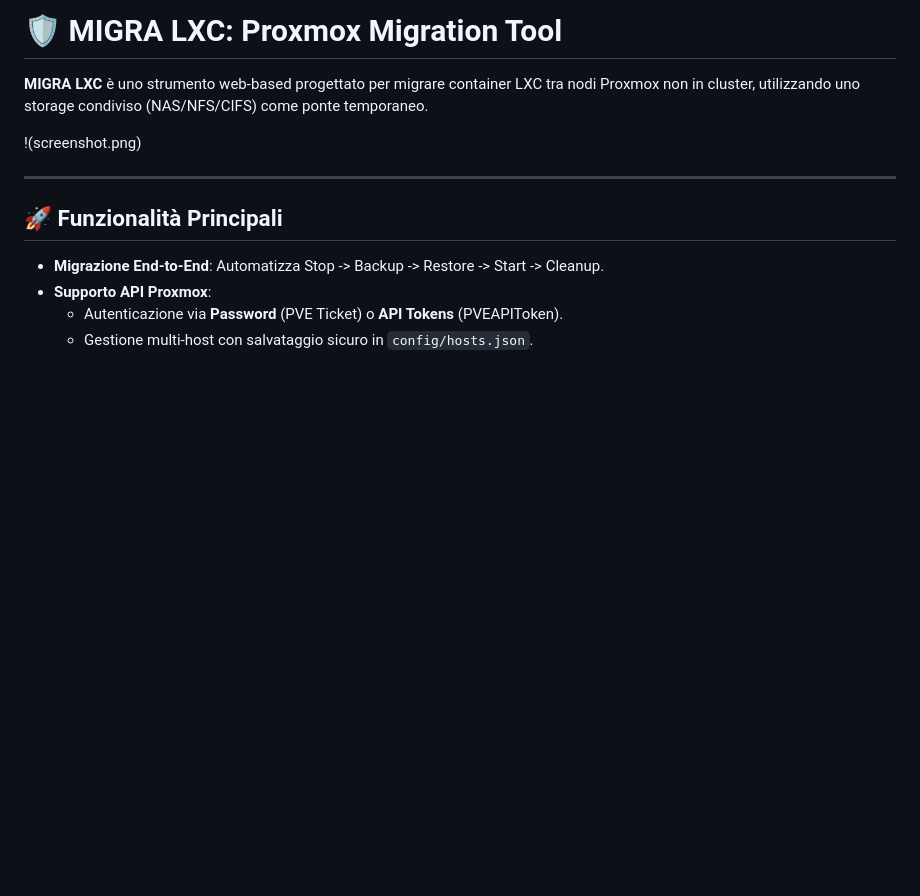
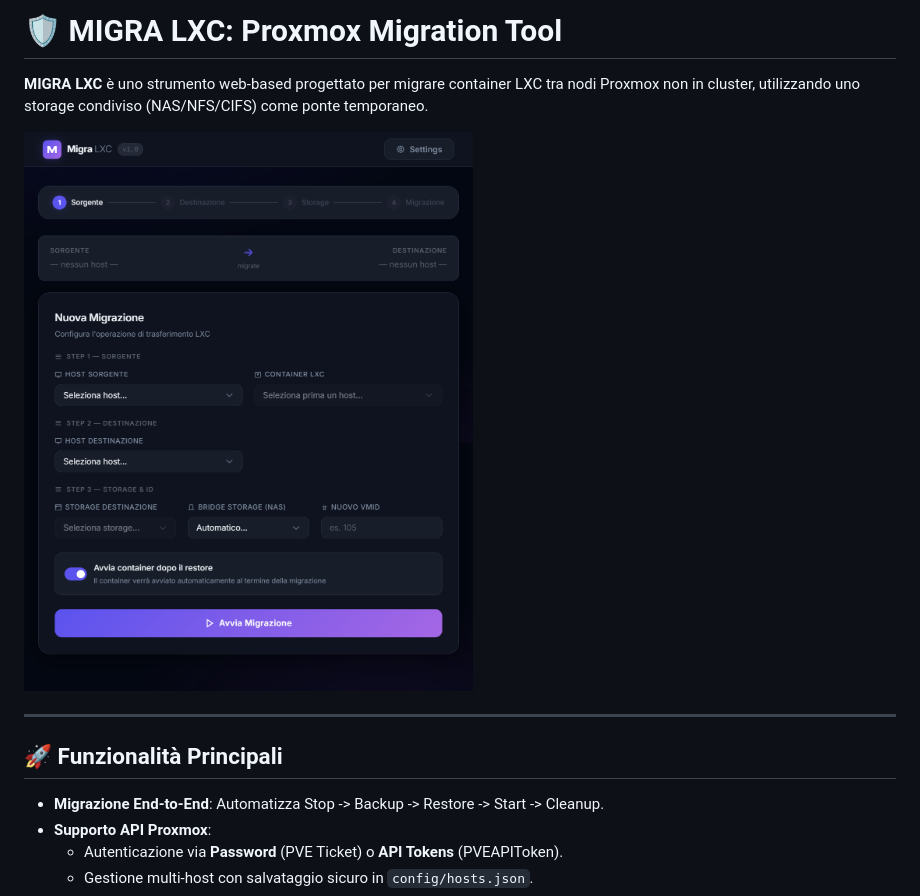
Before and after one commit to abeggi/migra-LXC, a Markdown page: README.md, the part around the change. Drawn GitHub-style; blank space fills up the shorter version.

```diff
--- a/README.md
+++ b/README.md
@@ -2,7 +2,7 @@
 
 **MIGRA LXC** è uno strumento web-based progettato per migrare container LXC tra nodi Proxmox non in cluster, utilizzando uno storage condiviso (NAS/NFS/CIFS) come ponte temporaneo.
 
-!(screenshot.png)
+![Migra LXC](screenshot.png)
 
 ---
 
```
